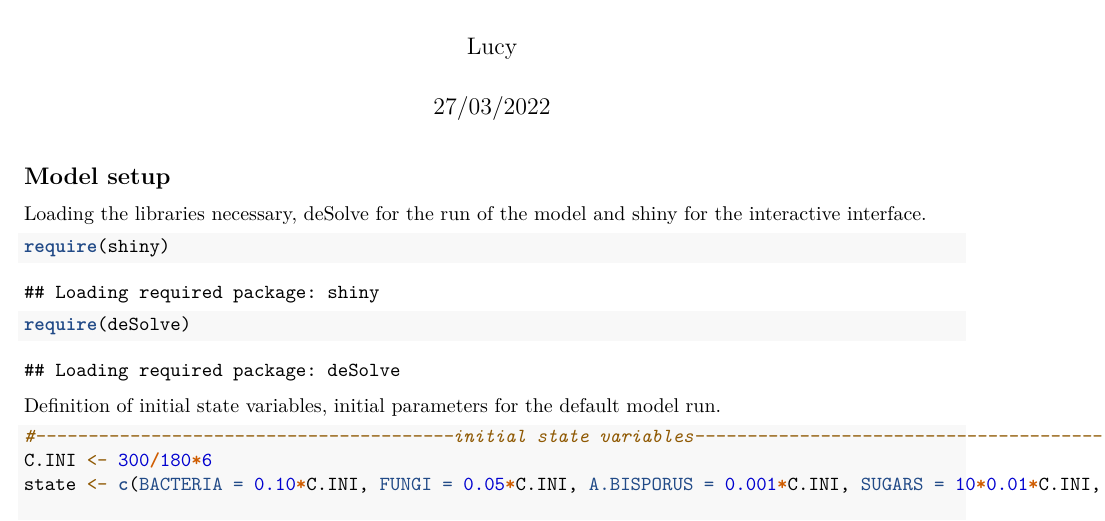
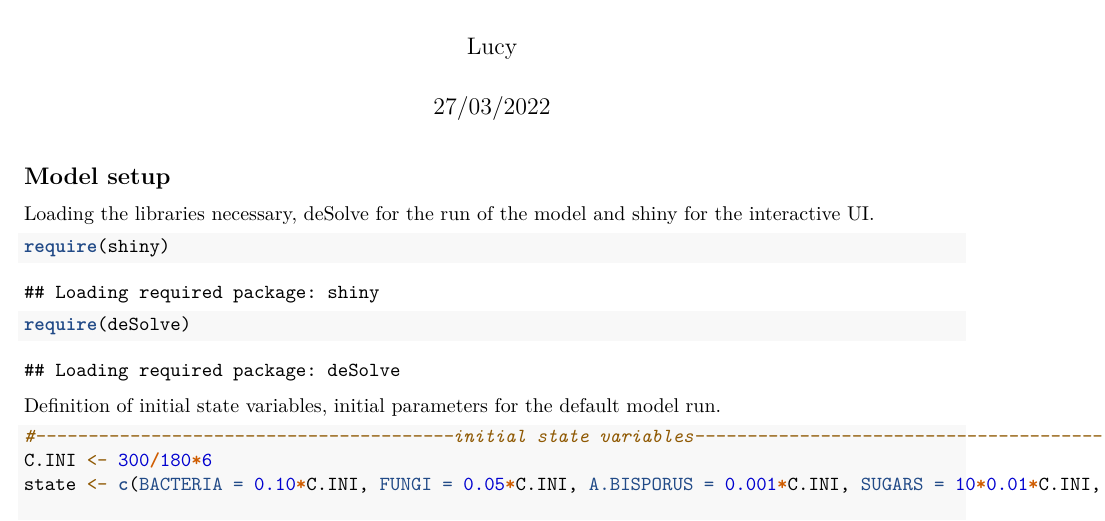
Before and after one commit to liusaydh/compost-food-web, an R Markdown document (food-web-code-Apr22.Rmd): part of page 1 of 7, cut so that both start at the same text. Rendered offline with R 4.5, knitr and Pandoc, then LaTeX, with nearby package versions.

````diff
--- a/food-web-code-Apr22.Rmd
+++ b/food-web-code-Apr22.Rmd
@@ -13,7 +13,7 @@
 
 ## Model setup
 
-Loading the libraries necessary, deSolve for the run of the model and shiny for the interactive interface.
+Loading the libraries necessary, deSolve for the run of the model and shiny for the interactive UI.
 
 ```{r}
 require(shiny)
````
